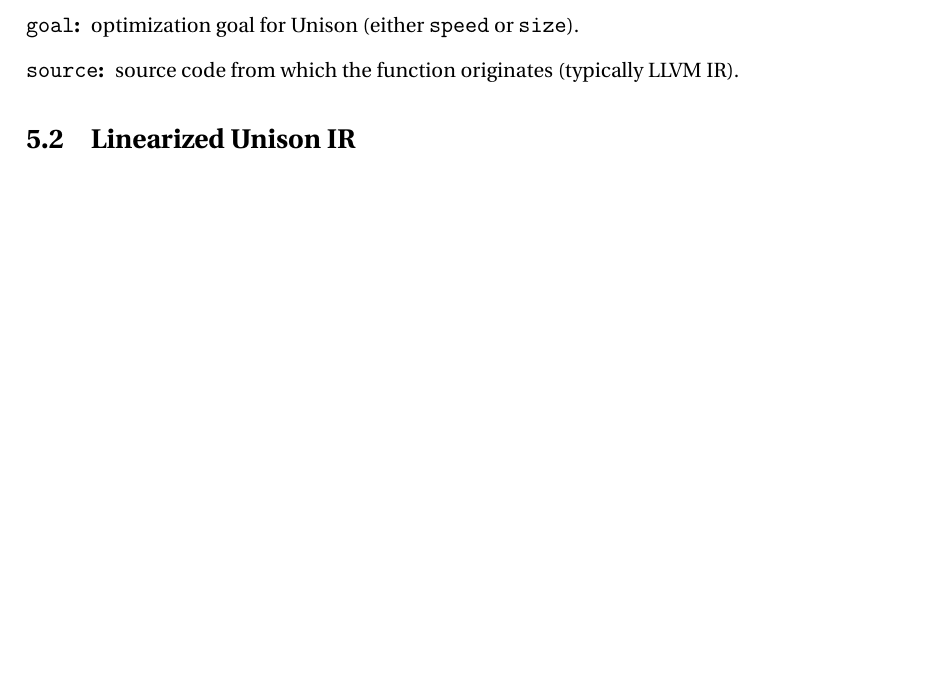
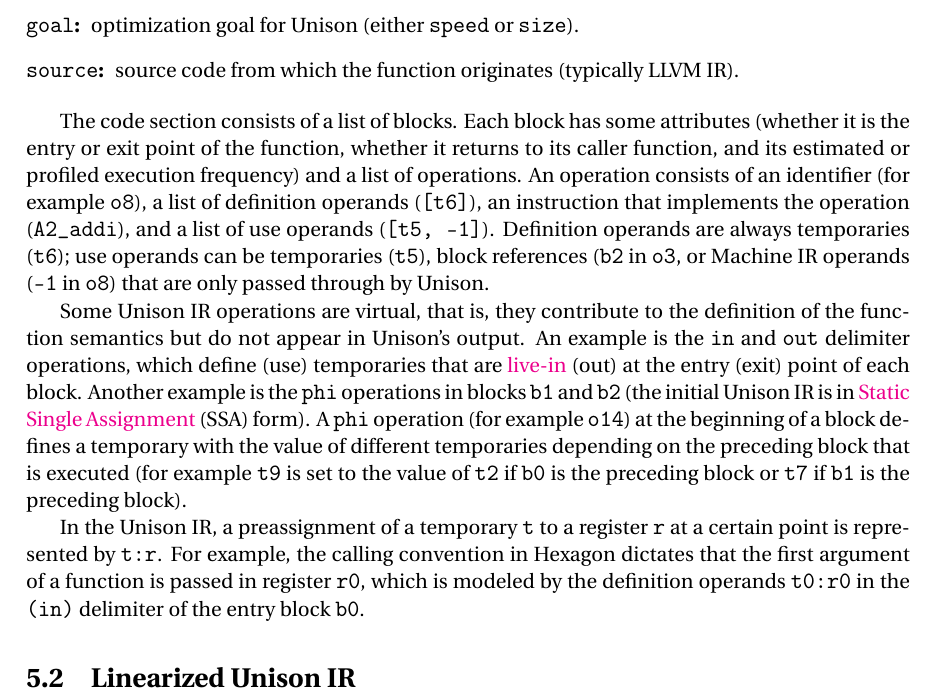
Before and after one commit to unison-code/unison, a LaTeX thesis (doc/manual.tex): part of page 18 of 26 before the commit and part of page 18 of 27 after it, cut so that both start at the same text, the shorter picture padded with empty space. Compiled offline with pdfLaTeX.

Commit message:
Complete initial Unison IR section

```diff
--- a/doc/manual.tex
+++ b/doc/manual.tex
@@ -613,6 +613,47 @@ A Unison IR file consists of multiple sections:
   LLVM IR).
 \end{description}
 
+The code section consists of a list of blocks.
+%
+Each block has some attributes (whether it is the entry or exit point of the
+function, whether it returns to its caller function, and its estimated or
+profiled execution frequency) and a list of operations.
+%
+An operation consists of an identifier (for example \code{o8}), a list of
+definition operands (\code{[t6]}), an instruction that implements the operation
+(\code{A2\_addi}), and a list of use operands (\code{[t5, -1]}).
+%
+Definition operands are always temporaries (\code{t6}); use operands can be
+temporaries (\code{t5}), block references (\code{b2} in \code{o3}, or Machine IR
+operands (\code{-1} in \code{o8}) that are only passed through by Unison.
+
+Some Unison IR operations are virtual, that is, they contribute to the
+definition of the function semantics but do not appear in Unison's output.
+%
+An example is the \code{in} and \code{out} delimiter operations, which define
+(use) temporaries that are
+\href{https://en.wikipedia.org/wiki/Live_variable_analysis}{live-in} (out) at
+the entry (exit) point of each block.
+%
+Another example is the \code{phi} operations in blocks \code{b1} and \code{b2}
+(the initial Unison IR is in
+\href{https://en.wikipedia.org/wiki/Static_single_assignment_form}{Static Single
+  Assignment} (SSA) form).
+%
+A \code{phi} operation (for example \code{o14}) at the beginning of a block
+defines a temporary with the value of different temporaries depending on the
+preceding block that is executed (for example \code{t9} is set to the value of
+\code{t2} if \code{b0} is the preceding block or \code{t7} if \code{b1} is the
+preceding block).
+
+In the Unison IR, a preassignment of a temporary \code{t} to a register \code{r}
+at a certain point is represented by \code{t:r}.
+%
+For example, the calling convention in Hexagon dictates that the first argument
+of a function is passed in register \code{r0}, which is modeled by the
+definition operands \code{t0:r0} in the \code{(in)} delimiter of the entry block
+\code{b0}.
+
 \section{Linearized Unison IR}\label{sec:lssa}
 
 \fvset{fontsize=\small}
```
